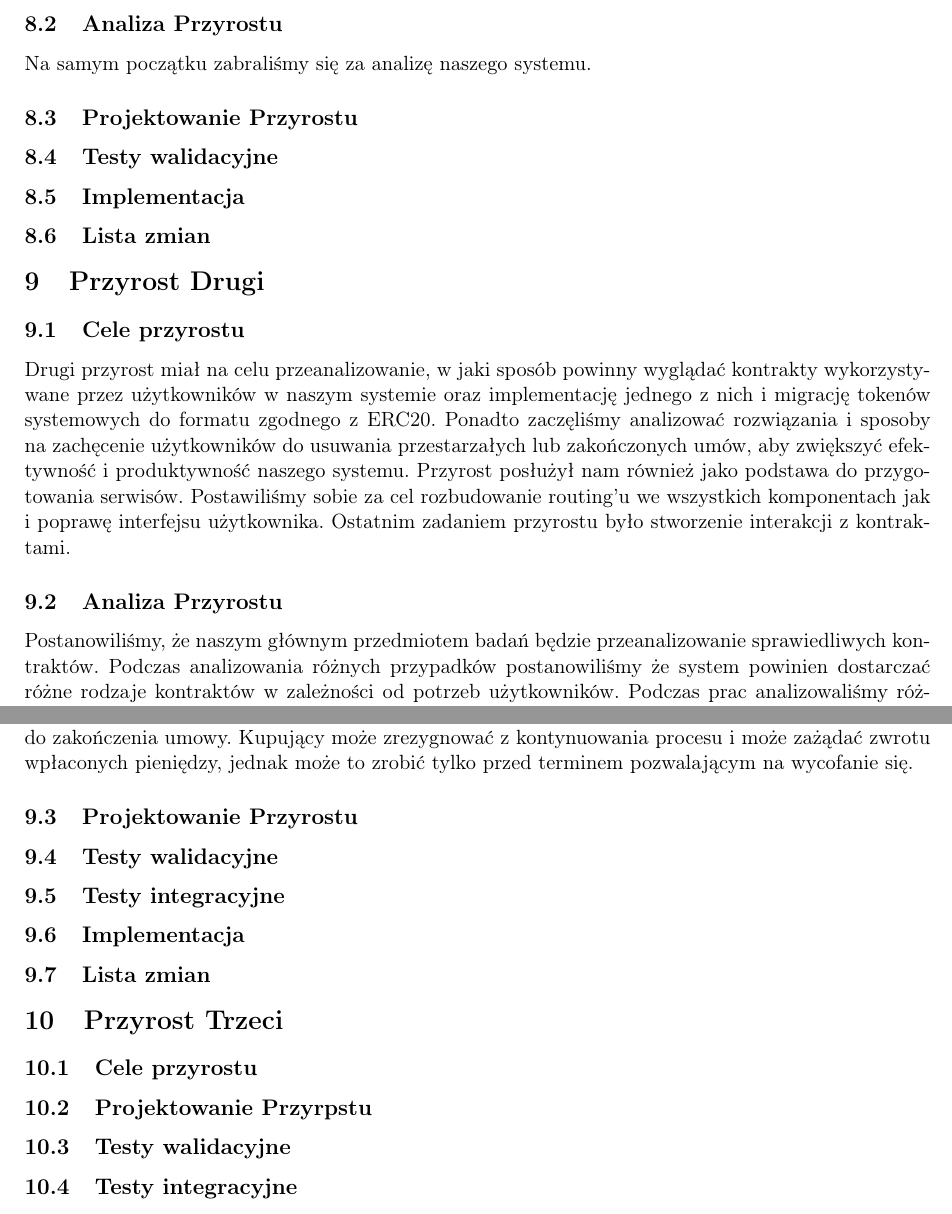
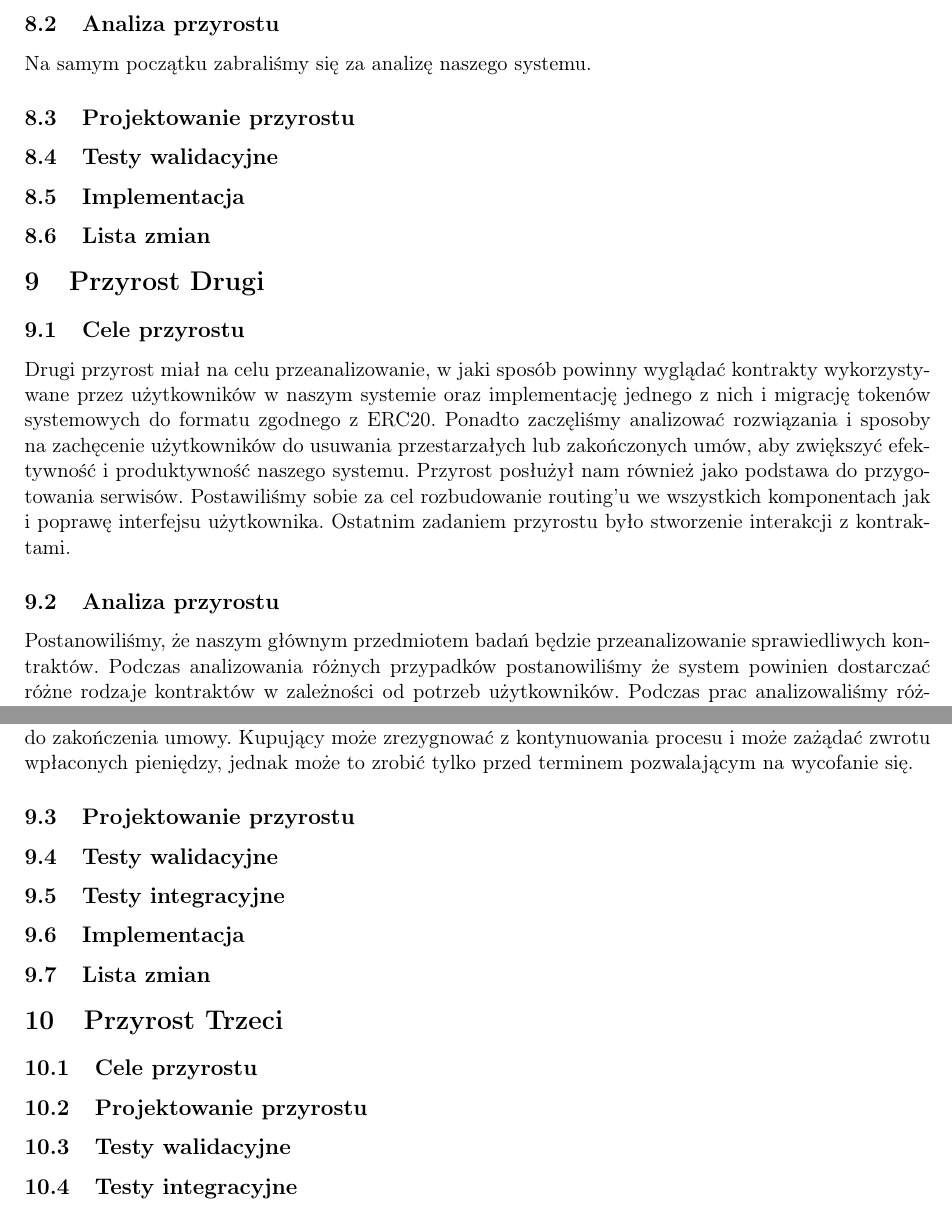
Before and after one commit to Guziec-Lobuziec/ECMarket-doc, a LaTeX thesis (praca.tex): two parts of pages 19 and 20 of 22, joined at a grey line, cut so that both start at the same text. Compiled offline with pdfLaTeX.

Commit message:
poprawki

```diff
--- a/praca.tex
+++ b/praca.tex
@@ -553,9 +553,9 @@ Umowa A1.1\\
 \subsection{Cele przyrostu}
 Podczas pierwszego przyrostu postawiliśmy sobie za cel przeanalizowanie, jak powinny wyglądać sprawiedliwe kontrakty, tak, aby każda ze stron nie czuła się w żaden sposób oszukana. Naszym kolejnym celem było zaproponowanie, jak system powinien wyglądać, jakich akcji może podejmować się użytkownik, jakie powinien mieć ograniczenia w danych przypadkach, oraz ustalić wstępną architekturę systemu. Oprócz tego, wykonaliśmy wstępny harmonogram prac do monitorowania postępów.
 
-\subsection{Analiza Przyrostu}
+\subsection{Analiza przyrostu}
 Na samym początku zabraliśmy się za analizę naszego systemu.
-\subsection{Projektowanie Przyrostu}
+\subsection{Projektowanie przyrostu}
 \subsection{Testy walidacyjne}
 \subsection{Implementacja}
 \subsection{Lista zmian}
@@ -564,7 +564,7 @@ Na samym początku zabraliśmy się za analizę naszego systemu.
 \subsection{Cele przyrostu}
 Drugi przyrost miał na celu przeanalizowanie, w jaki sposób powinny wyglądać kontrakty wykorzystywane przez użytkowników w naszym systemie oraz implementację jednego z nich i  migrację tokenów systemowych do formatu zgodnego z ERC20. Ponadto zaczęliśmy analizować rozwiązania i sposoby na zachęcenie użytkowników do usuwania przestarzałych lub zakończonych umów, aby zwiększyć efektywność i produktywność naszego systemu. Przyrost posłużył nam również jako podstawa do przygotowania serwisów. Postawiliśmy sobie za cel rozbudowanie  routing'u we wszystkich komponentach jak i poprawę interfejsu użytkownika. Ostatnim zadaniem przyrostu było stworzenie interakcji z kontraktami.
 
-\subsection{Analiza Przyrostu}
+\subsection{Analiza przyrostu}
 Postanowiliśmy, że naszym głównym przedmiotem badań będzie przeanalizowanie sprawiedliwych kontraktów. Podczas analizowania różnych przypadków postanowiliśmy że system powinien dostarczać różne rodzaje kontraktów w zależności od potrzeb użytkowników. Podczas prac analizowaliśmy różnego przypadki umów, na koniec postanowiliśmy że w ramach naszej pracy inżynierskiej stworzymy dwa typy kontraktów.
 
 \begin{figure}[h!]
@@ -585,7 +585,7 @@ Umowa przedstawiona powyżej jest najprostszą dostępną umową w naszym system
 
 Umowa A1.2 jest ewolucją umowy A1.1. W tym przypadku sprzedający dodatkowo ustala zaliczkę oraz czas pozwalający na wycofanie się kupującego. Kolejną ważną cechą jest też możliwość ocenienia sprzedającego przez kupującego. W powyższej umowie dochodzi jedna dodatkowa alternatywna droga do zakończenia umowy. Kupujący może zrezygnować z kontynuowania procesu i może zażądać zwrotu wpłaconych pieniędzy, jednak może to zrobić tylko przed terminem pozwalającym na wycofanie się.
 
-\subsection{Projektowanie Przyrostu}
+\subsection{Projektowanie przyrostu}
 \subsection{Testy walidacyjne}
 \subsection{Testy integracyjne}
 \subsection{Implementacja}
@@ -593,7 +593,7 @@ Umowa A1.2 jest ewolucją umowy A1.1. W tym przypadku sprzedający dodatkowo ust
 
 \section{Przyrost Trzeci}
 \subsection{Cele przyrostu}
-\subsection{Projektowanie Przyrpstu}
+\subsection{Projektowanie przyrostu}
 \subsection{Testy walidacyjne}
 \subsection{Testy integracyjne}
 \subsection{Testy systemowe}
```
